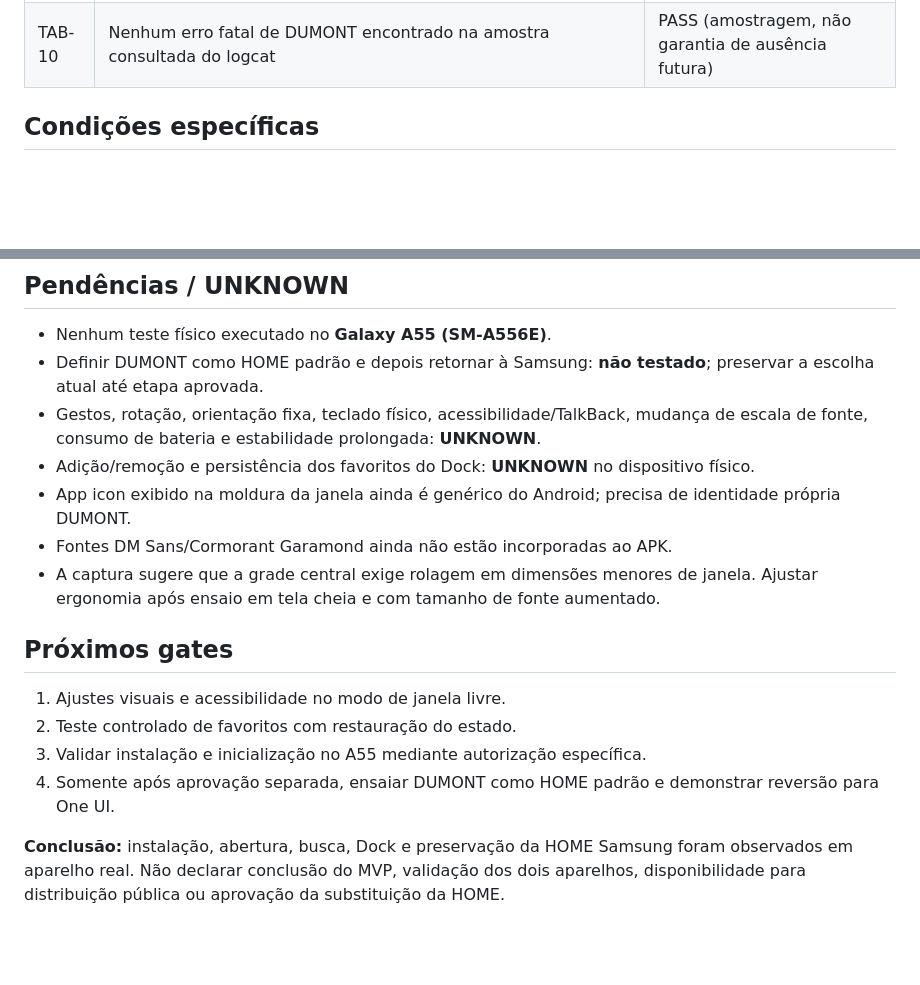
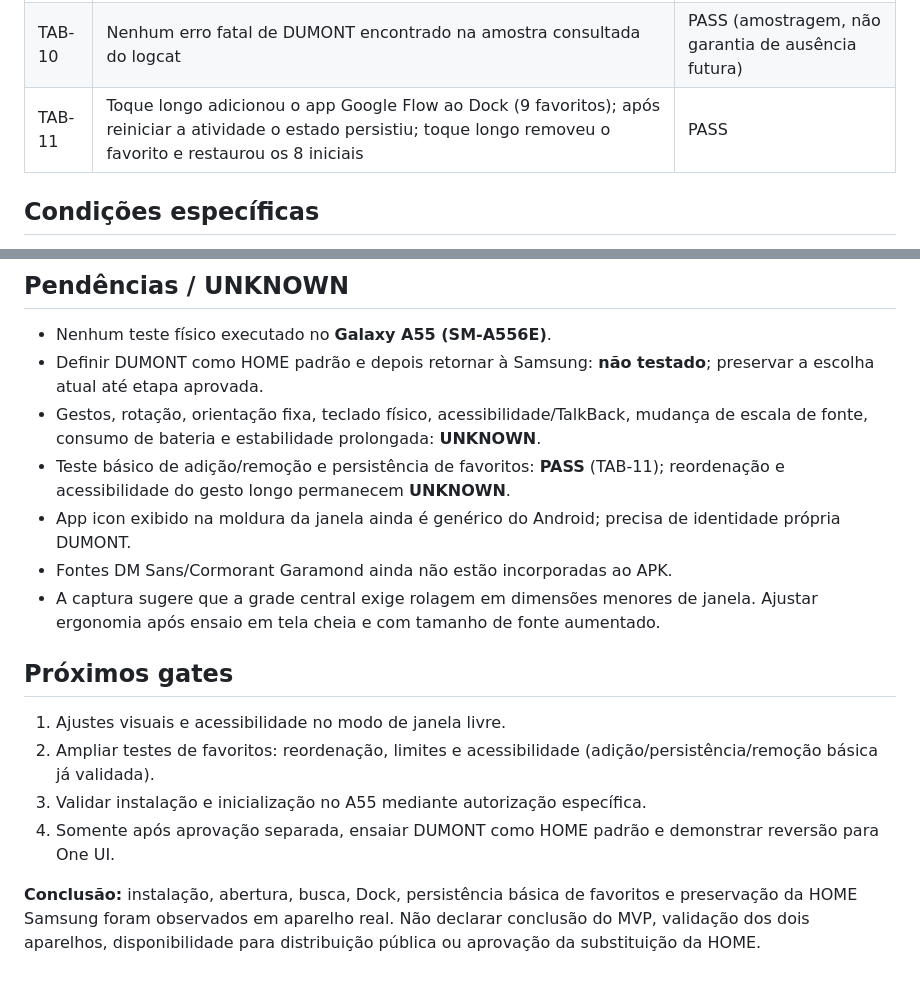
Before and after one commit to marcellosouzaoff/dumont-os, a Markdown page: docs/M2_PILOTO_TAB_S9_FE_2026-10-16.md, 2 parts joined by grey strips. Drawn GitHub-style; blank space fills up the shorter version.

Commit message:
docs(android): verify dock favorite persistence on Tab S9 FE

```diff
--- a/docs/M2_PILOTO_TAB_S9_FE_2026-10-16.md
+++ b/docs/M2_PILOTO_TAB_S9_FE_2026-10-16.md
@@ -24,6 +24,7 @@
 | TAB-08 | `cmd role get-role-holders android.app.role.HOME` continuou retornando `com.sec.android.app.launcher` antes e após o teste | PASS |
 | TAB-09 | Botão HOME do Android preservou o launcher Samsung; APK DUMONT continuou instalado e reabriu | PASS |
 | TAB-10 | Nenhum erro fatal de DUMONT encontrado na amostra consultada do logcat | PASS (amostragem, não garantia de ausência futura) |
+| TAB-11 | Toque longo adicionou o app Google Flow ao Dock (9 favoritos); após reiniciar a atividade o estado persistiu; toque longo removeu o favorito e restaurou os 8 iniciais | PASS |
 
 ## Condições específicas
 
@@ -37,7 +38,7 @@
 - Nenhum teste físico executado no **Galaxy A55 (SM-A556E)**.
 - Definir DUMONT como HOME padrão e depois retornar à Samsung: **não testado**; preservar a escolha atual até etapa aprovada.
 - Gestos, rotação, orientação fixa, teclado físico, acessibilidade/TalkBack, mudança de escala de fonte, consumo de bateria e estabilidade prolongada: **UNKNOWN**.
-- Adição/remoção e persistência dos favoritos do Dock: **UNKNOWN** no dispositivo físico.
+- Teste básico de adição/remoção e persistência de favoritos: **PASS** (TAB-11); reordenação e acessibilidade do gesto longo permanecem **UNKNOWN**.
 - App icon exibido na moldura da janela ainda é genérico do Android; precisa de identidade própria DUMONT.
 - Fontes DM Sans/Cormorant Garamond ainda não estão incorporadas ao APK.
 - A captura sugere que a grade central exige rolagem em dimensões menores de janela. Ajustar ergonomia após ensaio em tela cheia e com tamanho de fonte aumentado.
@@ -45,8 +46,8 @@
 ## Próximos gates
 
 1. Ajustes visuais e acessibilidade no modo de janela livre.
-2. Teste controlado de favoritos com restauração do estado.
+2. Ampliar testes de favoritos: reordenação, limites e acessibilidade (adição/persistência/remoção básica já validada).
 3. Validar instalação e inicialização no A55 mediante autorização específica.
 4. Somente após aprovação separada, ensaiar DUMONT como HOME padrão e demonstrar reversão para One UI.
 
-**Conclusão:** instalação, abertura, busca, Dock e preservação da HOME Samsung foram observados em aparelho real. Não declarar conclusão do MVP, validação dos dois aparelhos, disponibilidade para distribuição pública ou aprovação da substituição da HOME.
+**Conclusão:** instalação, abertura, busca, Dock, persistência básica de favoritos e preservação da HOME Samsung foram observados em aparelho real. Não declarar conclusão do MVP, validação dos dois aparelhos, disponibilidade para distribuição pública ou aprovação da substituição da HOME.
```
